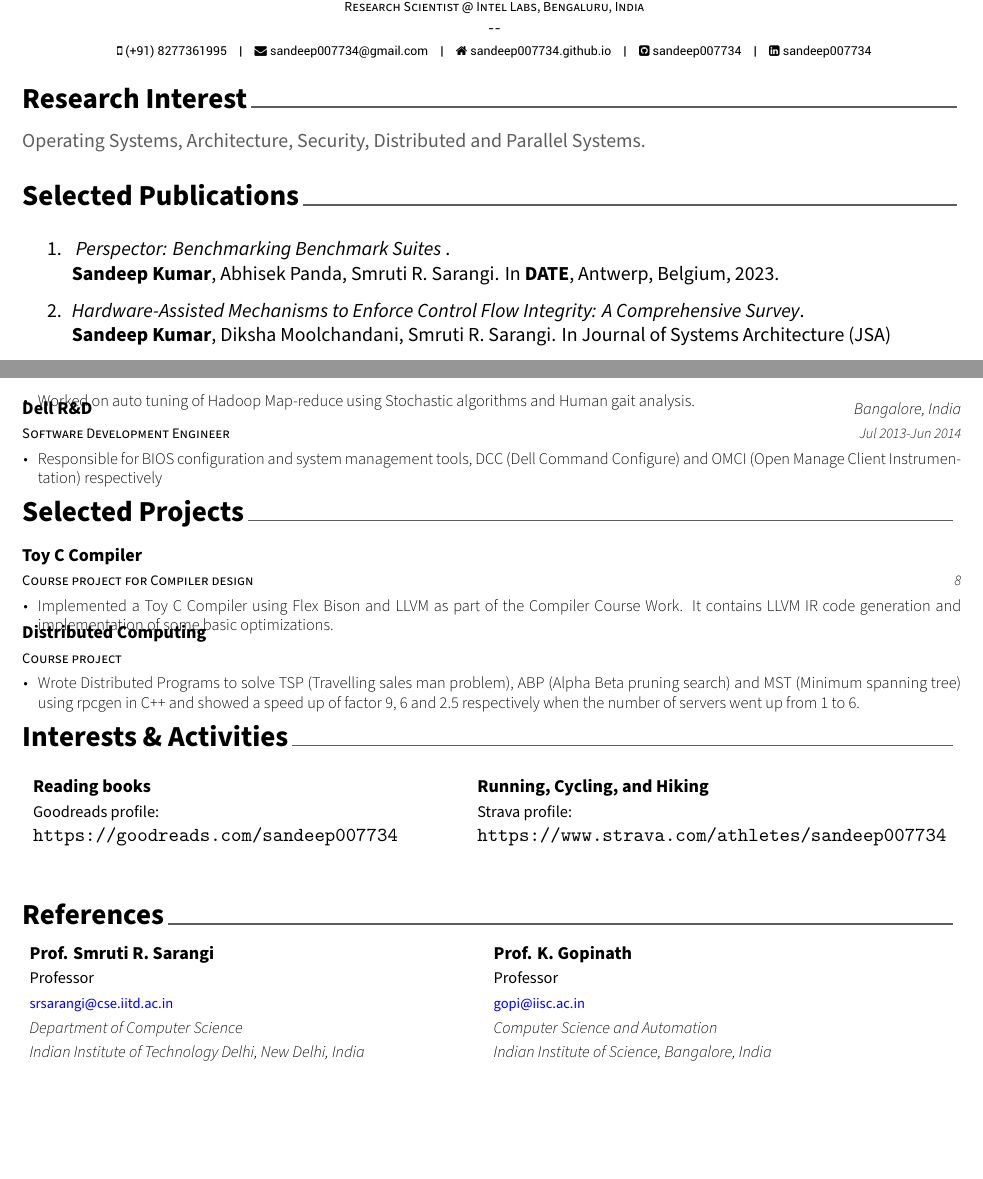
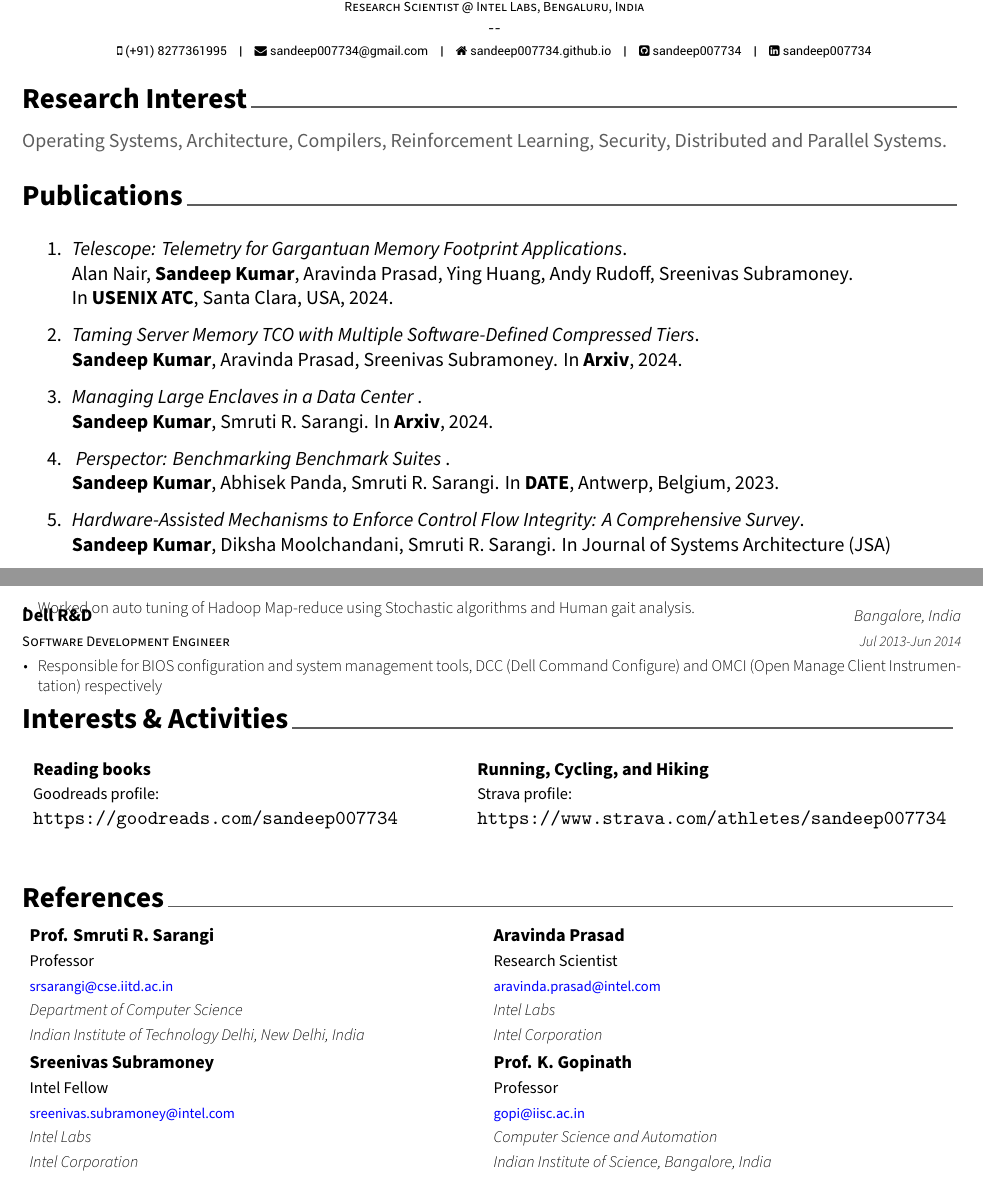
Before and after one commit to sandeep007734/Resume, a LaTeX CV (main.tex, which reads cv/publications.tex, cv/references.tex, cv/research_interest.tex): two parts of pages 1 and 2 of 2, joined at a grey line, cut so that both start at the same text, the shorter picture padded with empty space. Compiled offline with XeLaTeX.

Commit message:
updating CV

```diff
--- a/cv/publications.tex
+++ b/cv/publications.tex
@@ -1,10 +1,23 @@
 
-\cvsection{Selected Publications}
+\cvsection{Publications}
 
 
 \begin{cventries}
 
 \begin{enumerate}[before=\color{black}\sffamily]
+
+\item \textit{Telescope: Telemetry for Gargantuan Memory Footprint Applications}.
+\\
+Alan Nair, \textbf{Sandeep Kumar}, Aravinda Prasad, Ying Huang, Andy Rudoff, Sreenivas Subramoney. \\
+In \textbf{USENIX ATC}, Santa Clara, USA, 2024.
+
+\item \textit{Taming Server Memory TCO with Multiple Software-Defined Compressed Tiers}.
+\\
+\textbf{Sandeep Kumar}, Aravinda Prasad, Sreenivas Subramoney.
+In \textbf{Arxiv}, 2024.
+
+\item \textit{Managing Large Enclaves in a Data Center
+}.\\\textbf{Sandeep Kumar}, Smruti R. Sarangi. In \textbf{Arxiv}, 2024.
 
 \item \textit{ Perspector: Benchmarking Benchmark Suites
 }.\\\textbf{Sandeep Kumar}, Abhisek Panda, Smruti R. Sarangi. In \textbf{DATE}, Antwerp, Belgium, 2023.
--- a/cv/references.tex
+++ b/cv/references.tex
@@ -9,6 +8,26 @@
 	  {\href{mailto:srsarangi@cse.iitd.ac.in}{srsarangi@cse.iitd.ac.in}}
 	  {Department of Computer Science}
 	  {Indian Institute of Technology Delhi, New Delhi, India}
+  \end{minipage}
+\begin{minipage}{.49\linewidth}
+	\cventrywide
+	  {Aravinda Prasad} % Role
+	  {Research Scientist}
+	  {\href{mailto:aravinda.prasad@intel.com}{aravinda.prasad@intel.com}}
+	  {Intel Labs}
+	  {Intel Corporation}
+  \end{minipage}
+
+
+
+
+  \begin{minipage}{.49\linewidth}
+	\cventrywide
+	  {Sreenivas Subramoney} % Role
+	  {Intel Fellow}
+	  {\href{sreenivas.subramoney@intel.com}{sreenivas.subramoney@intel.com}}
+	  {Intel Labs}
+	  {Intel Corporation}
   \end{minipage}
   \begin{minipage}{.49\linewidth}
   \cventrywide
--- a/cv/research_interest.tex
+++ b/cv/research_interest.tex
@@ -8,7 +8,7 @@
 %	CONTENT
 %-------------------------------------------------------------------------------
 \begin{cvskills}
-	Operating Systems, Architecture, Security, Distributed and Parallel Systems.
+	Operating Systems, Architecture, Compilers, Reinforcement Learning, Security, Distributed and Parallel Systems.
 %
 %%---------------------------------------------------------
 %  \cvskill
```
Also changed, not shown: main.tex (+4 -2 lines), docs/sandeep.pdf, cv/references.tex (1 more changed lines). Lines whose indentation alone changed are shown as unchanged.
